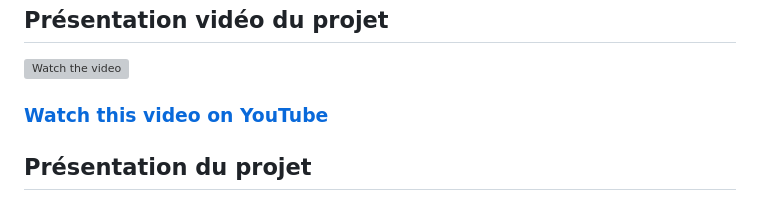
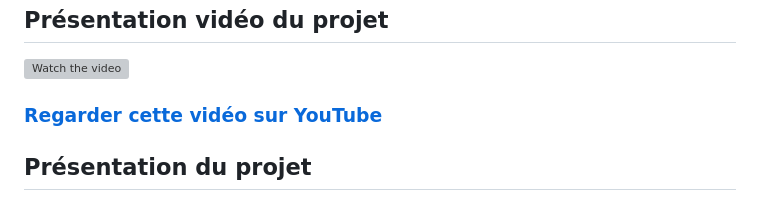
Before and after one commit to Robinho67200/carburant_monitoring, a Markdown page: README.md, the part around the change. Drawn GitHub-style; grey boxes are pictures that could not be loaded.

```diff
--- a/README.md
+++ b/README.md
@@ -4,7 +4,7 @@
 
 [![Watch the video](https://img.youtube.com/vi/8e9nn5UQJIk/maxresdefault.jpg)](https://youtu.be/8e9nn5UQJIk)
 
-### [Watch this video on YouTube](https://youtu.be/8e9nn5UQJIk)
+### [Regarder cette vidéo sur YouTube](https://youtu.be/8e9nn5UQJIk)
 
 
 ## Présentation du projet
```
